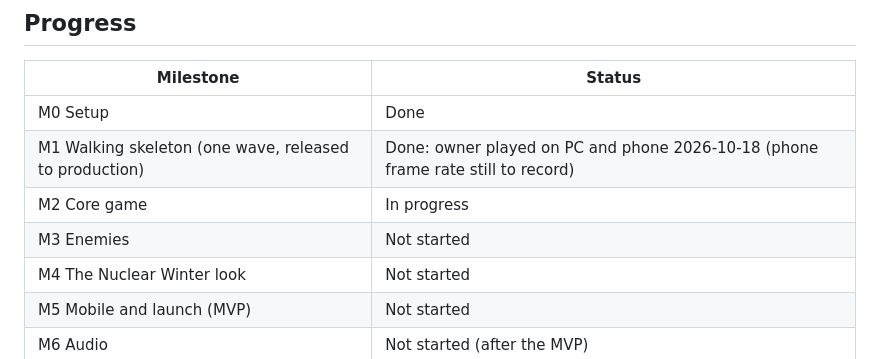
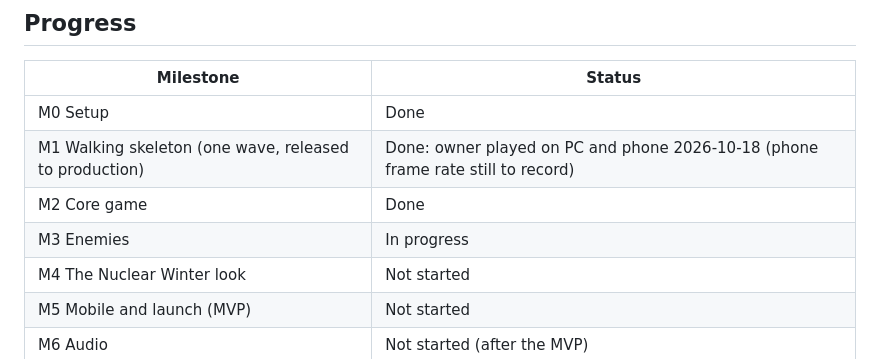
Before and after one commit to soncsec/nuclearwinter, a Markdown page: ROADMAP.md, the part around one of its changes. Rendered like a GitHub page.

Commit message:
Tick M3.1 and mark M2 done in the roadmap
Co-Authored-By: Claude Opus 5.5 <noreply@anthropic.com>
Claude-Session: https://claude.ai/code/session_01SwDN3MEdQshe2hEgLpy71U

```diff
--- a/ROADMAP.md
+++ b/ROADMAP.md
@@ -8,8 +8,8 @@
 |---|---|
 | M0 Setup | Done |
 | M1 Walking skeleton (one wave, released to production) | Done: owner played on PC and phone 2026-10-18 (phone frame rate still to record) |
-| M2 Core game | In progress |
-| M3 Enemies | Not started |
+| M2 Core game | Done |
+| M3 Enemies | In progress |
 | M4 The Nuclear Winter look | Not started |
 | M5 Mobile and launch (MVP) | Not started |
 | M6 Audio | Not started (after the MVP) |
```
Also changed, not shown: other parts of ROADMAP.md (+1 -1 lines).
